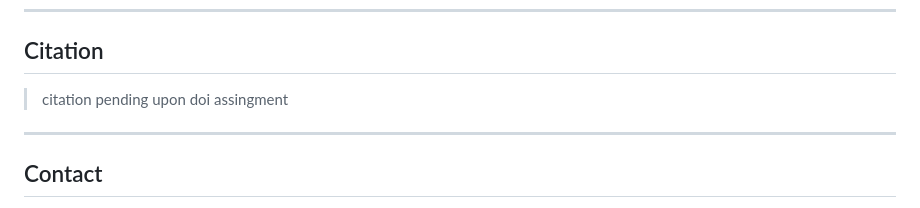
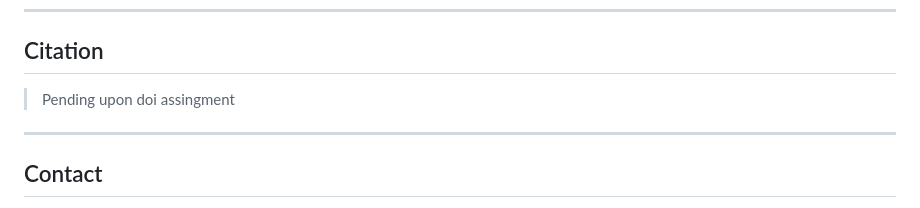
Before and after one commit to luoyuanlab/MultiOmicsGutAtlas, a Markdown page: README.md, the part around the change. Rendered like a GitHub page.

Commit message:
Update citation note in README

```diff
--- a/README.md
+++ b/README.md
@@ -160,7 +160,7 @@ Public datasets used for atlas integration are cited in the manuscript's Supplem
 
 ## Citation
 
-> citation pending upon doi assingment
+> Pending upon doi assingment
 
 ---
 
```
